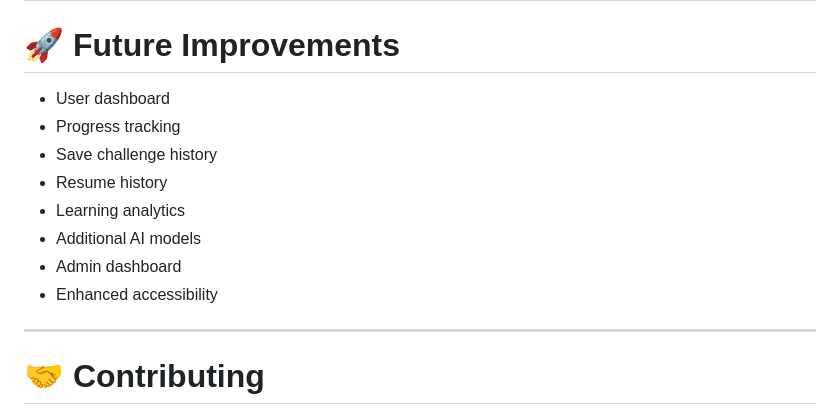
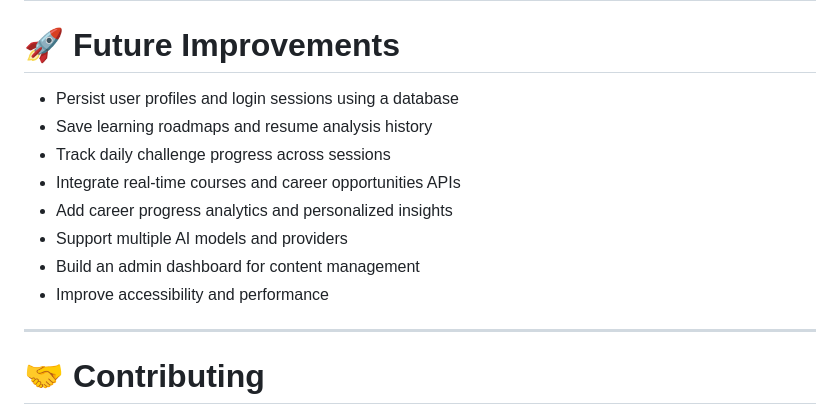
Before and after one commit to Archana7code/career-advisor-ai, a Markdown page: README.md, the part around the change. Drawn GitHub-style.

```diff
--- a/README.md
+++ b/README.md
@@ -165,14 +165,14 @@ To use the AI-powered features, create a `.env` file and add your own API creden
 
 # 🚀 Future Improvements
 
-- User dashboard
-- Progress tracking
-- Save challenge history
-- Resume history
-- Learning analytics
-- Additional AI models
-- Admin dashboard
-- Enhanced accessibility
+- Persist user profiles and login sessions using a database
+- Save learning roadmaps and resume analysis history
+- Track daily challenge progress across sessions
+- Integrate real-time courses and career opportunities APIs
+- Add career progress analytics and personalized insights
+- Support multiple AI models and providers
+- Build an admin dashboard for content management
+- Improve accessibility and performance
 
 ---
 
```
